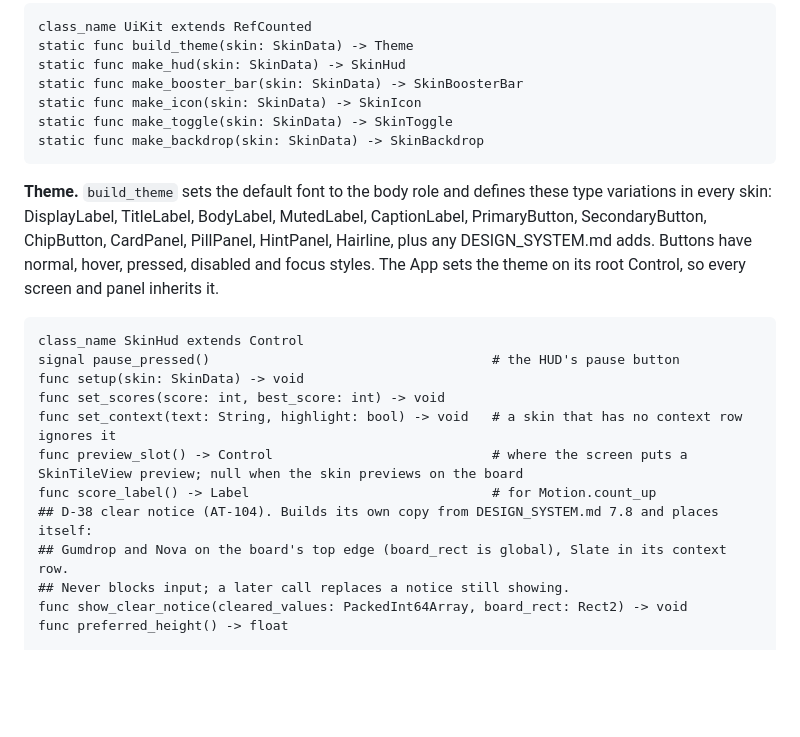
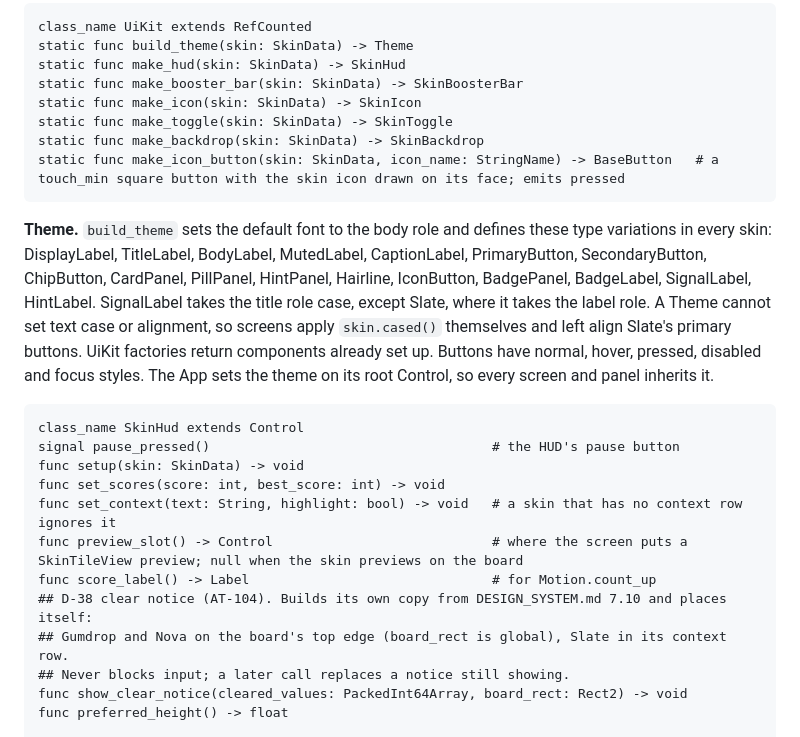
Before and after one commit to bartbasi/sumup, a Markdown page: docs/ARCHITECTURE.md, the part around the change. Drawn GitHub-style; blank space fills up the shorter version.

Commit message:
Contract: icon button factory and the full Theme variation list
UiKit gains make_icon_button. The Theme list adds IconButton,
BadgePanel, BadgeLabel, SignalLabel and HintLabel, which the
interface layer defines, and notes that screens apply text case and
Slate's left alignment themselves. Fixes the clear notice copy
reference to DESIGN_SYSTEM.md 7.10.

Co-Authored-By: Claude Opus 5.5 <noreply@anthropic.com>

````diff
--- a/docs/ARCHITECTURE.md
+++ b/docs/ARCHITECTURE.md
@@ -445,9 +445,10 @@ static func make_booster_bar(skin: SkinData) -> SkinBoosterBar
 static func make_icon(skin: SkinData) -> SkinIcon
 static func make_toggle(skin: SkinData) -> SkinToggle
 static func make_backdrop(skin: SkinData) -> SkinBackdrop
+static func make_icon_button(skin: SkinData, icon_name: StringName) -> BaseButton   # a touch_min square button with the skin icon drawn on its face; emits pressed
 ```
 
-**Theme.** `build_theme` sets the default font to the body role and defines these type variations in every skin: DisplayLabel, TitleLabel, BodyLabel, MutedLabel, CaptionLabel, PrimaryButton, SecondaryButton, ChipButton, CardPanel, PillPanel, HintPanel, Hairline, plus any DESIGN_SYSTEM.md adds. Buttons have normal, hover, pressed, disabled and focus styles. The App sets the theme on its root Control, so every screen and panel inherits it.
+**Theme.** `build_theme` sets the default font to the body role and defines these type variations in every skin: DisplayLabel, TitleLabel, BodyLabel, MutedLabel, CaptionLabel, PrimaryButton, SecondaryButton, ChipButton, CardPanel, PillPanel, HintPanel, Hairline, IconButton, BadgePanel, BadgeLabel, SignalLabel, HintLabel. SignalLabel takes the title role case, except Slate, where it takes the label role. A Theme cannot set text case or alignment, so screens apply `skin.cased()` themselves and left align Slate's primary buttons. UiKit factories return components already set up. Buttons have normal, hover, pressed, disabled and focus styles. The App sets the theme on its root Control, so every screen and panel inherits it.
 
 ```gdscript
 class_name SkinHud extends Control
@@ -457,7 +458,7 @@ func set_scores(score: int, best_score: int) -> void
 func set_context(text: String, highlight: bool) -> void   # a skin that has no context row ignores it
 func preview_slot() -> Control                            # where the screen puts a SkinTileView preview; null when the skin previews on the board
 func score_label() -> Label                               # for Motion.count_up
-## D-38 clear notice (AT-104). Builds its own copy from DESIGN_SYSTEM.md 7.8 and places itself:
+## D-38 clear notice (AT-104). Builds its own copy from DESIGN_SYSTEM.md 7.10 and places itself:
 ## Gumdrop and Nova on the board's top edge (board_rect is global), Slate in its context row.
 ## Never blocks input; a later call replaces a notice still showing.
 func show_clear_notice(cleared_values: PackedInt64Array, board_rect: Rect2) -> void
````
